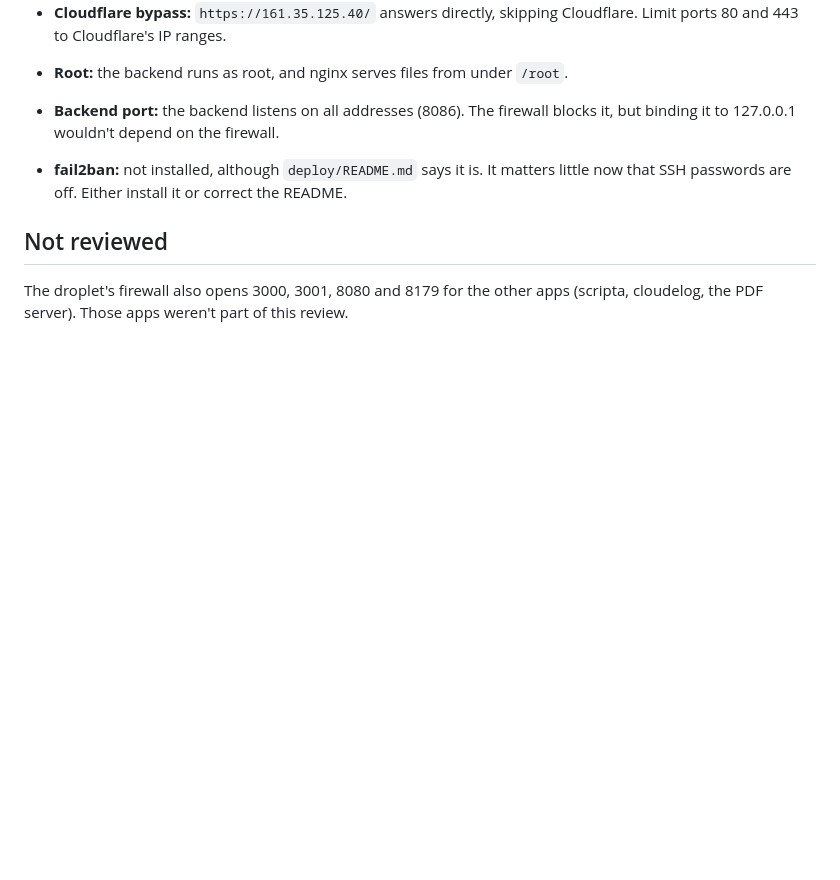
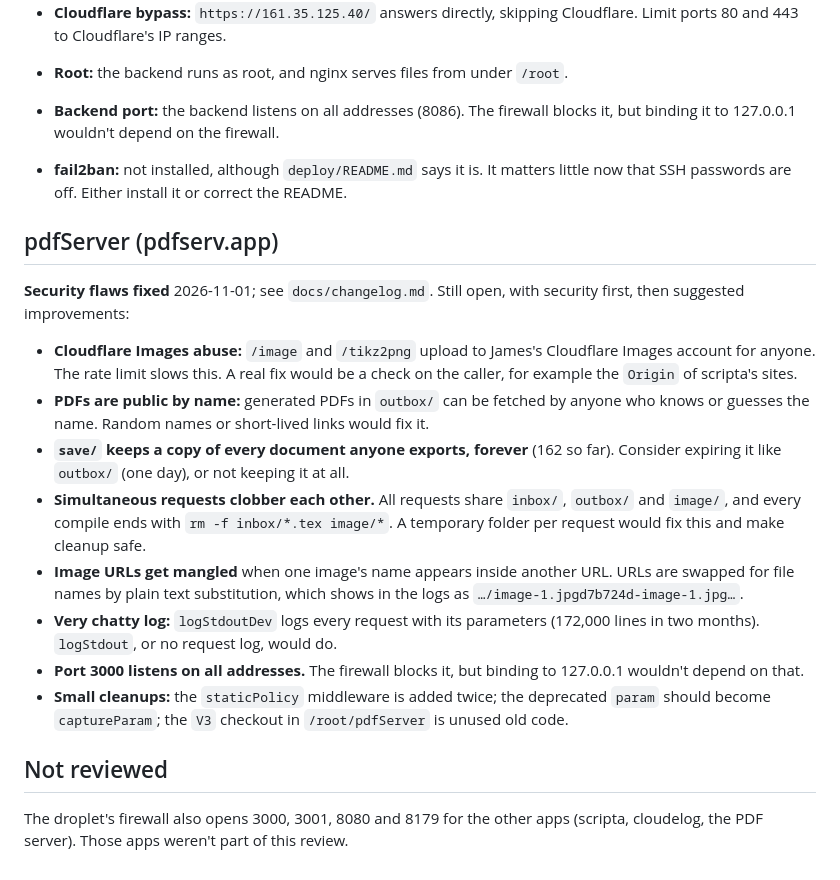
Before and after one commit to jxxcarlson/greppit, a Markdown page: docs/security-remaining-tasks.md, the part around the change. GitHub-like rendering; blank space fills up the shorter version.

```diff
--- a/docs/security-remaining-tasks.md
+++ b/docs/security-remaining-tasks.md
@@ -98,6 +98,37 @@ or broken build there runs in the page that holds the login token.
   It matters little now that SSH passwords are off. Either install it or
   correct the README.
 
+## pdfServer (pdfserv.app)
+
+**Security flaws fixed** 2026-11-01; see `docs/changelog.md`. Still open,
+with security first, then suggested improvements:
+
+- **Cloudflare Images abuse:** `/image` and `/tikz2png` upload to James's
+  Cloudflare Images account for anyone. The rate limit slows this. A real
+  fix would be a check on the caller, for example the `Origin` of
+  scripta's sites.
+- **PDFs are public by name:** generated PDFs in `outbox/` can be fetched
+  by anyone who knows or guesses the name. Random names or short-lived
+  links would fix it.
+- **`save/` keeps a copy of every document anyone exports, forever** (162
+  so far). Consider expiring it like `outbox/` (one day), or not keeping
+  it at all.
+- **Simultaneous requests clobber each other.** All requests share
+  `inbox/`, `outbox/` and `image/`, and every compile ends with
+  `rm -f inbox/*.tex image/*`. A temporary folder per request would fix
+  this and make cleanup safe.
+- **Image URLs get mangled** when one image's name appears inside another
+  URL. URLs are swapped for file names by plain text substitution, which
+  shows in the logs as `…/image-1.jpgd7b724d-image-1.jpg…`.
+- **Very chatty log:** `logStdoutDev` logs every request with its
+  parameters (172,000 lines in two months). `logStdout`, or no request
+  log, would do.
+- **Port 3000 listens on all addresses.** The firewall blocks it, but
+  binding to 127.0.0.1 wouldn't depend on that.
+- **Small cleanups:** the `staticPolicy` middleware is added twice; the
+  deprecated `param` should become `captureParam`; the `V3` checkout in
+  `/root/pdfServer` is unused old code.
+
 ## Not reviewed
 
 The droplet's firewall also opens 3000, 3001, 8080 and 8179 for the other
```
Also changed, not shown: docs/changelog.md (+76 -0 lines).
